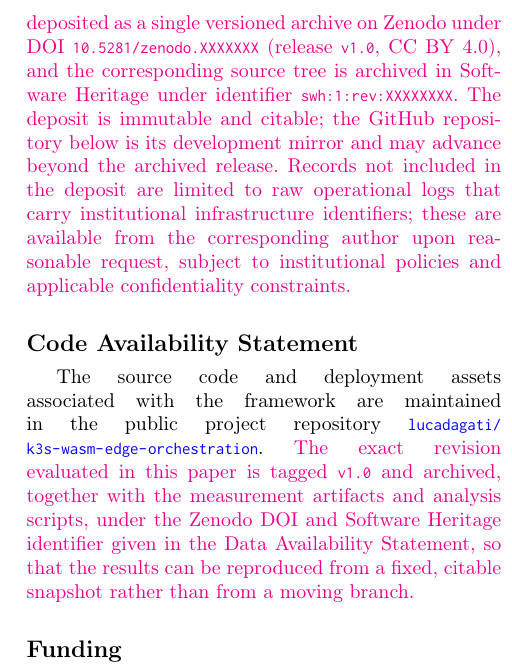
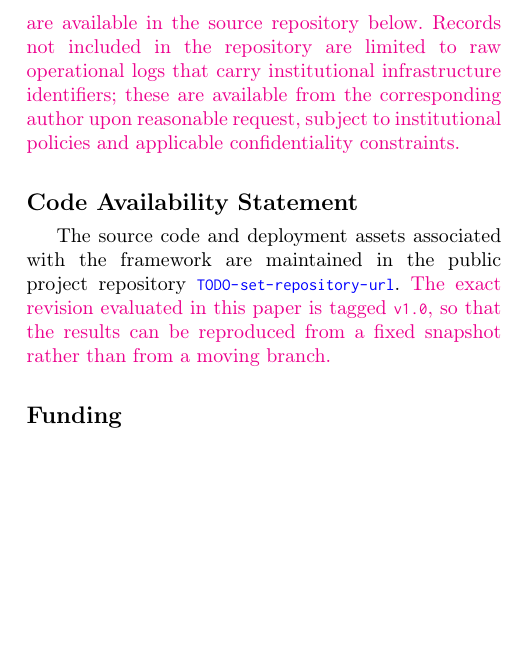
Before and after one commit to fabiooraziomirto/k3s-wasm-edge-orchestration, a LaTeX paper (main.tex, which reads sections/14_declarations.tex): part of one column of page 19 of 20, cut at the place of the change, the shorter picture padded with empty space. Compiled offline with pdfLaTeX; a LaTeX package or settings file that is missing is left out.

Commit message:
Drop the unresolved Zenodo/Software Heritage placeholders from the declarations
Both statements pointed to 10.5281/zenodo.XXXXXXX and swh:1:rev:XXXXXXXX,
literal placeholders that were never minted and had a TODO next to them
saying so. The Data Availability Statement now just points to the source
repository. The Code Availability Statement's repository link is also a
placeholder for now -- it named lucadagati/k3s-wasm-edge-orchestration, which
isn't the repository this work has been pushed to -- marked with a TODO
instead of silently pointing to the wrong place.

Co-Authored-By: Claude Opus 5 <noreply@anthropic.com>

```diff
--- a/sections/14_declarations.tex
+++ b/sections/14_declarations.tex
@@ -1,12 +1,10 @@
 \section*{Data Availability Statement}
 The data supporting the findings of this study consist of deployment logs, Kubernetes resource states, controller and gateway traces, and protocol evidence from controlled experiments. % Removed: Anonymized records, validation workflows, and accompanying documentation are available from the corresponding author upon reasonable request, subject to institutional policies and applicable confidentiality constraints.
-\revC{The source repository provides the public deployment assets needed to inspect the framework. The measurement artifacts underlying every number reported in Section~\ref{sec:evaluation} --- the per-trial latency and success records of the $n{=}100$ campaign, the paired idle/active and workload-size energy records, the per-phase \texttt{cpu.stat} records, the pod-resource samples, and the analysis and figure-generation scripts that turn them into the tables and figures of this paper --- are deposited as a single versioned archive on Zenodo under DOI \texttt{10.5281/zenodo.XXXXXXX} (release \texttt{v1.0}, CC~BY~4.0), and the corresponding source tree is archived in Software Heritage under identifier \texttt{swh:1:rev:XXXXXXXX}. The deposit is immutable and citable; the GitHub repository below is its development mirror and may advance beyond the archived release. Records not included in the deposit are limited to raw operational logs that carry institutional infrastructure identifiers; these are available from the corresponding author upon reasonable request, subject to institutional policies and applicable confidentiality constraints.}
+\revC{The source repository provides the public deployment assets needed to inspect the framework. The measurement artifacts underlying every number reported in Section~\ref{sec:evaluation} --- the per-trial latency and success records of the $n{=}100$ campaign, the paired idle/active and workload-size energy records, the per-phase \texttt{cpu.stat} records, the pod-resource samples, and the analysis and figure-generation scripts that turn them into the tables and figures of this paper --- are available in the source repository below. Records not included in the repository are limited to raw operational logs that carry institutional infrastructure identifiers; these are available from the corresponding author upon reasonable request, subject to institutional policies and applicable confidentiality constraints.}
 
 \section*{Code Availability Statement}
-The source code and deployment assets associated with the framework are maintained in the public project repository \href{https://github.com/lucadagati/k3s-wasm-edge-orchestration}{\nolinkurl{lucadagati/k3s-wasm-edge-orchestration}}. \revC{The exact revision evaluated in this paper is tagged \texttt{v1.0} and archived, together with the measurement artifacts and analysis scripts, under the Zenodo DOI and Software Heritage identifier given in the Data Availability Statement, so that the results can be reproduced from a fixed, citable snapshot rather than from a moving branch.}
-
-% TODO before submission: mint the Zenodo DOI and the Software Heritage identifier for tag v1.0
-% and replace the XXXXXXX placeholders above and in the Data Availability Statement.
+% TODO before submission: set the canonical repository URL (placeholder below points nowhere final) and tag the evaluated revision.
+The source code and deployment assets associated with the framework are maintained in the public project repository \href{https://github.com/TODO-set-repository-url}{\nolinkurl{TODO-set-repository-url}}. \revC{The exact revision evaluated in this paper is tagged \texttt{v1.0}, so that the results can be reproduced from a fixed snapshot rather than from a moving branch.}
 
 \section*{Funding}
 This research received no external funding.
```
Also changed, not shown: main.pdf.
